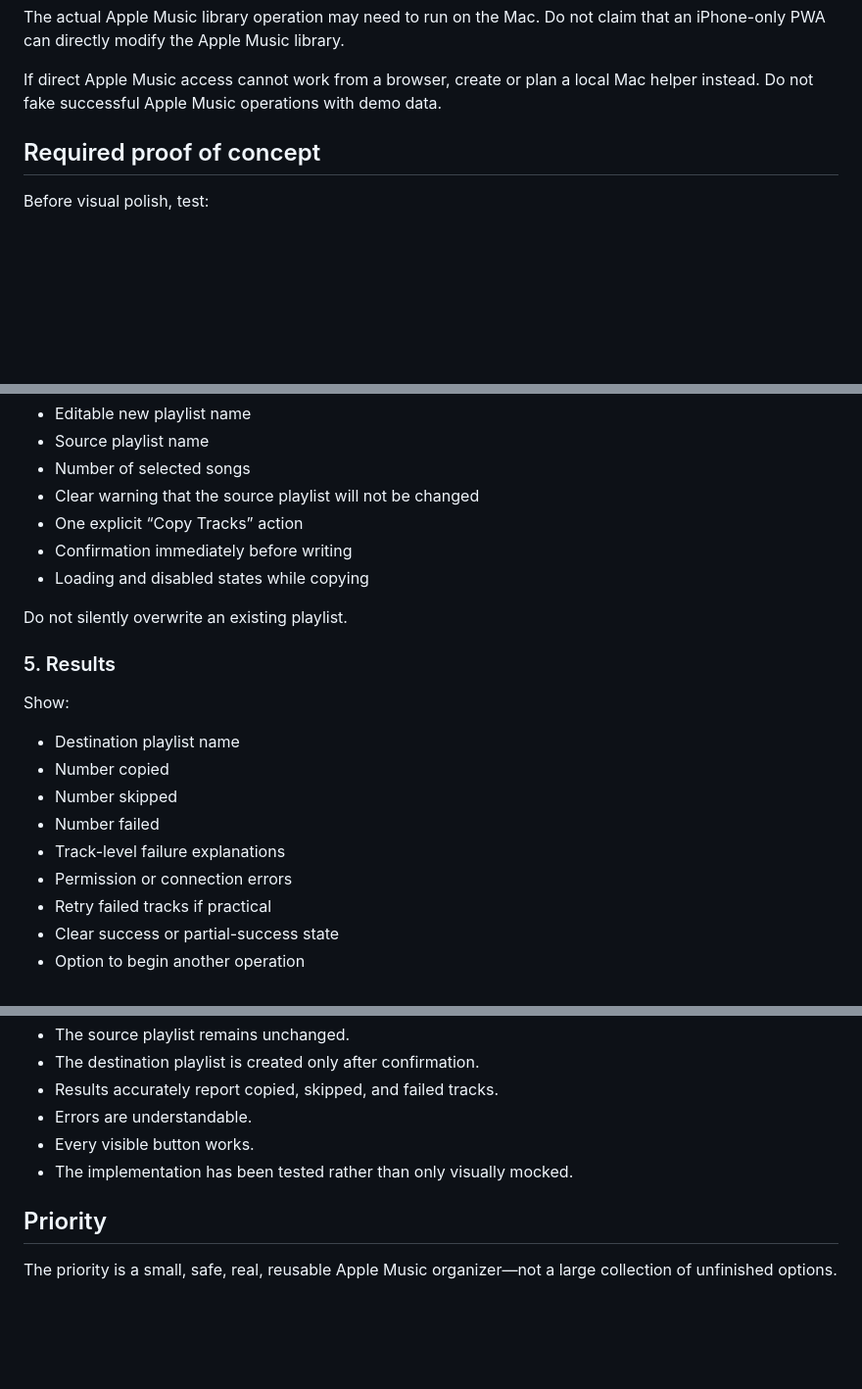
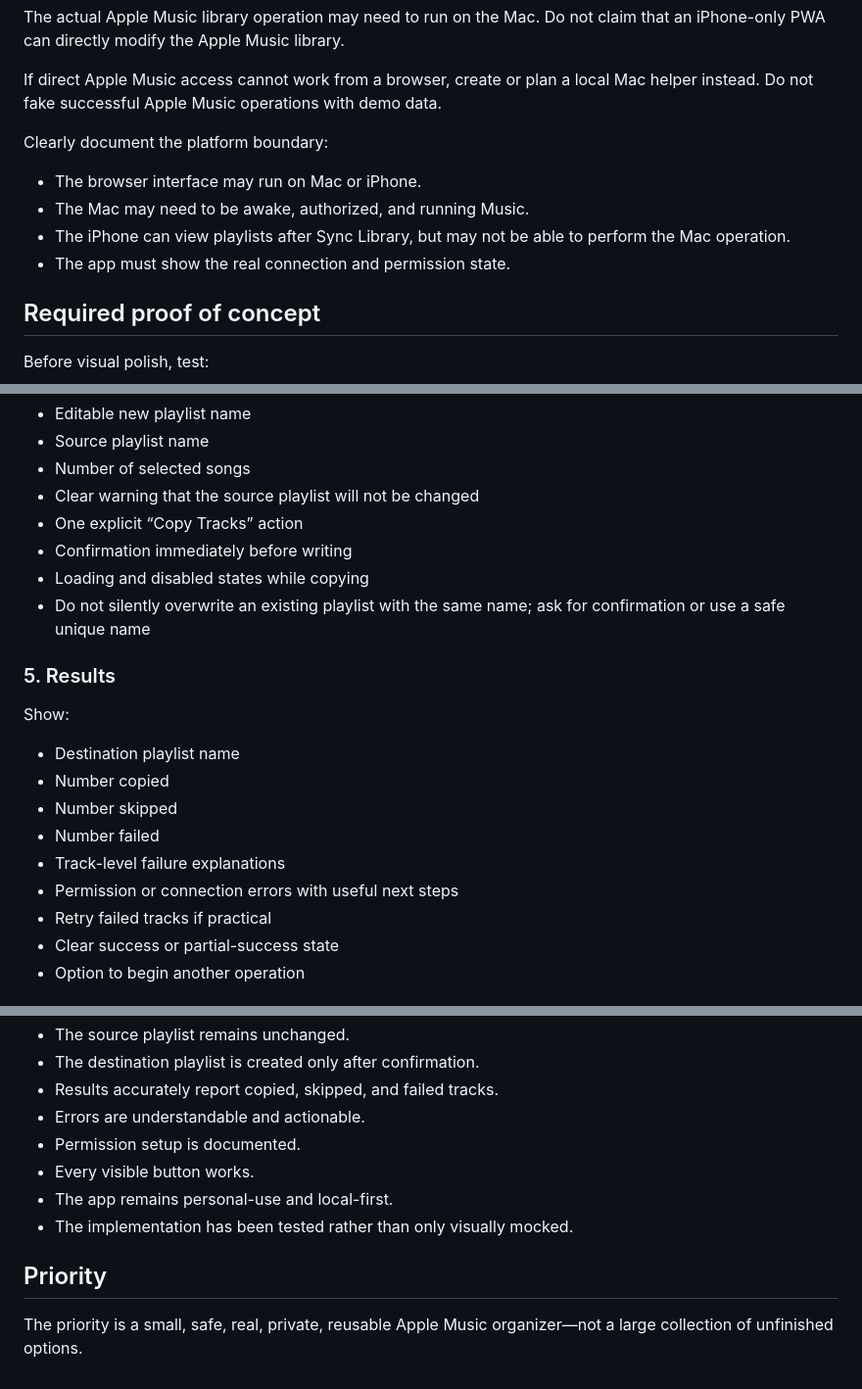
Before and after one commit to YellowTapee/Apple-Music-Organizer-app, a Markdown page: CLAUDE-PLAYLIST-SORTER.md, 3 parts joined by grey strips. Shown at 98% size. Drawn GitHub-style; blank space fills up the shorter version.

```diff
--- a/CLAUDE-PLAYLIST-SORTER.md
+++ b/CLAUDE-PLAYLIST-SORTER.md
@@ -25,6 +42,13 @@ First investigate the practical free Mac-local approaches:
 The actual Apple Music library operation may need to run on the Mac. Do not claim that an iPhone-only PWA can directly modify the Apple Music library.
 
 If direct Apple Music access cannot work from a browser, create or plan a local Mac helper instead. Do not fake successful Apple Music operations with demo data.
+
+Clearly document the platform boundary:
+
+- The browser interface may run on Mac or iPhone.
+- The Mac may need to be awake, authorized, and running Music.
+- The iPhone can view playlists after Sync Library, but may not be able to perform the Mac operation.
+- The app must show the real connection and permission state.
 
 ## Required proof of concept
 
@@ -92,8 +118,7 @@ Include:
 - One explicit “Copy Tracks” action
 - Confirmation immediately before writing
 - Loading and disabled states while copying
-
-Do not silently overwrite an existing playlist.
+- Do not silently overwrite an existing playlist with the same name; ask for confirmation or use a safe unique name
 
 ### 5. Results
 
@@ -104,7 +129,7 @@ Show:
 - Number skipped
 - Number failed
 - Track-level failure explanations
-- Permission or connection errors
+- Permission or connection errors with useful next steps
 - Retry failed tracks if practical
 - Clear success or partial-success state
 - Option to begin another operation
@@ -218,10 +267,12 @@ Do not call the project complete until:
 - The source playlist remains unchanged.
 - The destination playlist is created only after confirmation.
 - Results accurately report copied, skipped, and failed tracks.
-- Errors are understandable.
+- Errors are understandable and actionable.
+- Permission setup is documented.
 - Every visible button works.
+- The app remains personal-use and local-first.
 - The implementation has been tested rather than only visually mocked.
 
 ## Priority
 
-The priority is a small, safe, real, reusable Apple Music organizer—not a large collection of unfinished options.
+The priority is a small, safe, real, private, reusable Apple Music organizer—not a large collection of unfinished options.
```
Also changed, not shown: other parts of CLAUDE-PLAYLIST-SORTER.md (+43 -0 lines).
